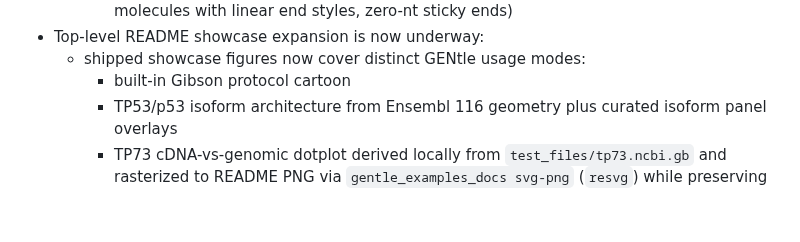
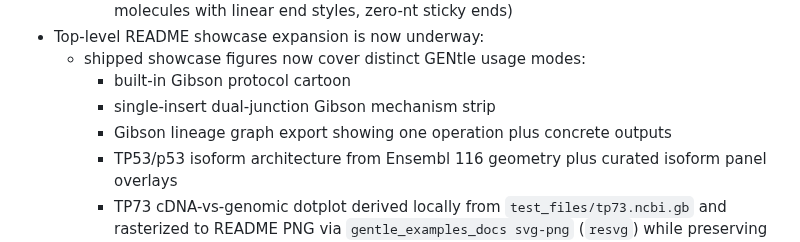
Before and after one commit to smoe/gentle_rs, a Markdown page: docs/roadmap.md, the part around the change. GitHub-like rendering; blank space fills up the shorter version.

```diff
--- a/docs/roadmap.md
+++ b/docs/roadmap.md
@@ -340,6 +340,8 @@ order. Durable architecture constraints and decisions remain in
 - Top-level README showcase expansion is now underway:
   - shipped showcase figures now cover distinct GENtle usage modes:
     - built-in Gibson protocol cartoon
+    - single-insert dual-junction Gibson mechanism strip
+    - Gibson lineage graph export showing one operation plus concrete outputs
     - TP53/p53 isoform architecture from Ensembl 116 geometry plus curated
       isoform panel overlays
     - TP73 cDNA-vs-genomic dotplot derived locally from `test_files/tp73.ncbi.gb`
```
Also changed, not shown: README.md (+27 -14 lines), docs/figures/README.md (+46 -0 lines), docs/figures/gibson_single_insert_lineage.png (added), 4 other files.
